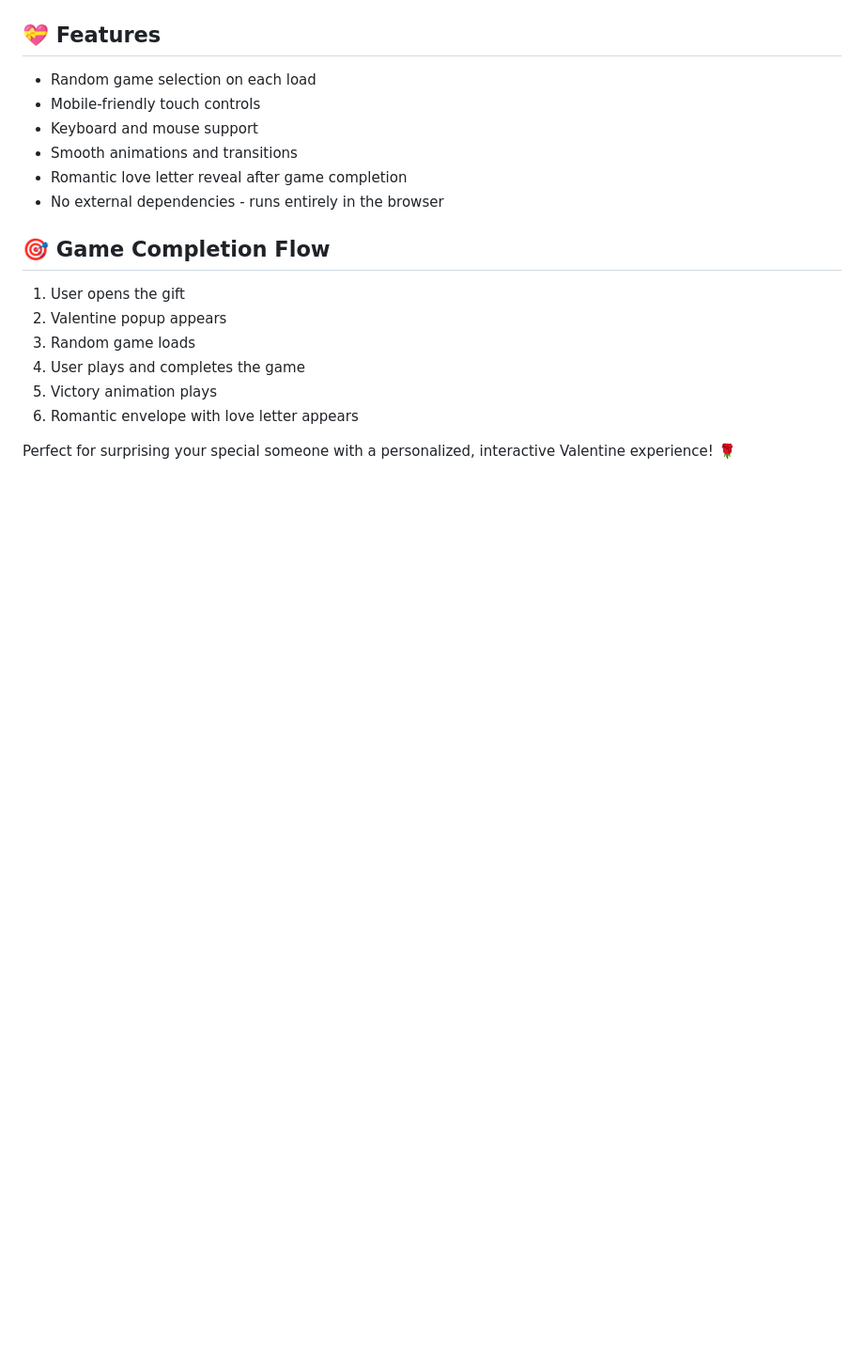
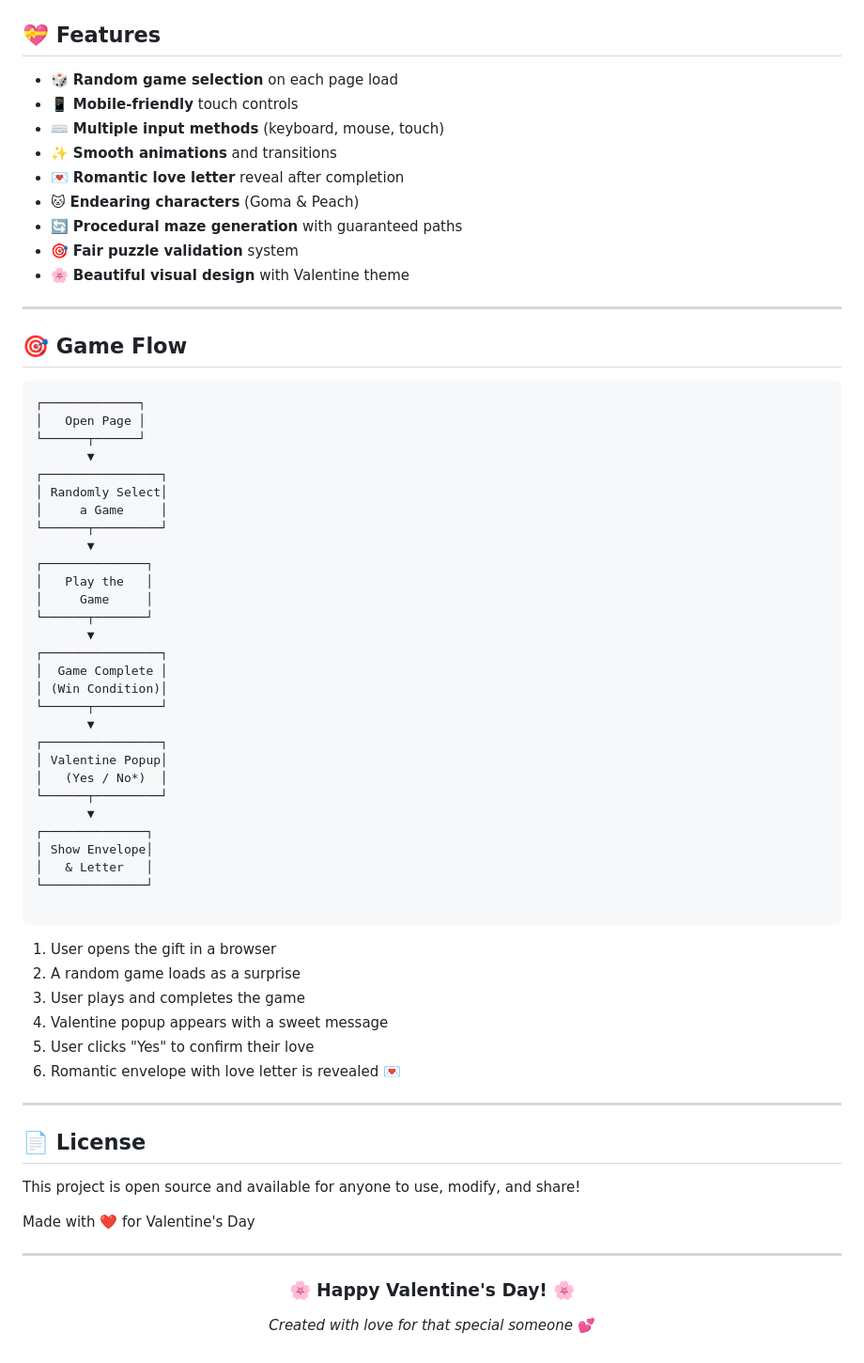
Before and after one commit to woweeclapper/valentine_gift, a Markdown page: README.md, the part around one of its changes. Shown at 94% size. Rendered like a GitHub page; blank space fills up the shorter version.

````diff
--- a/README.md
+++ b/README.md
@@ -89,20 +150,73 @@ valentine_gift/
 
 ## 💝 Features
 
-- Random game selection on each load
-- Mobile-friendly touch controls
-- Keyboard and mouse support
-- Smooth animations and transitions
-- Romantic love letter reveal after game completion
-- No external dependencies - runs entirely in the browser
+- 🎲 **Random game selection** on each page load
+- 📱 **Mobile-friendly** touch controls
+- ⌨️ **Multiple input methods** (keyboard, mouse, touch)
+- ✨ **Smooth animations** and transitions
+- 💌 **Romantic love letter** reveal after completion
+- 🐱 **Endearing characters** (Goma & Peach)
+- 🔄 **Procedural maze generation** with guaranteed paths
+- 🎯 **Fair puzzle validation** system
+- 🌸 **Beautiful visual design** with Valentine theme
 
-## 🎯 Game Completion Flow
+---
 
-1. User opens the gift
-2. Valentine popup appears
-3. Random game loads
-4. User plays and completes the game
-5. Victory animation plays
-6. Romantic envelope with love letter appears
+## 🎯 Game Flow
 
-Perfect for surprising your special someone with a personalized, interactive Valentine experience! 🌹
+```
+┌─────────────┐
+│   Open Page │
+└──────┬──────┘
+       ▼
+┌────────────────┐
+│ Randomly Select│
+│     a Game     │
+└──────┬─────────┘
+       ▼
+┌──────────────┐
+│   Play the   │
+│     Game     │
+└──────┬───────┘
+       ▼
+┌────────────────┐
+│  Game Complete │
+│ (Win Condition)│
+└──────┬─────────┘
+       ▼
+┌────────────────┐
+│ Valentine Popup│
+│   (Yes / No*)  │
+└──────┬─────────┘
+       ▼
+┌──────────────┐
+│ Show Envelope│
+│   & Letter   │
+└──────────────┘
+
+```
+
+1. User opens the gift in a browser
+2. A random game loads as a surprise
+3. User plays and completes the game
+4. Valentine popup appears with a sweet message
+5. User clicks "Yes" to confirm their love
+6. Romantic envelope with love letter is revealed 💌
+
+---
+
+## 📄 License
+
+This project is open source and available for anyone to use, modify, and share!
+
+Made with ❤️ for Valentine's Day
+
+---
+
+<div align="center">
+
+### 🌸 Happy Valentine's Day! 🌸
+
+_Created with love for that special someone_ 💕
+
+</div>
````
Also changed, not shown: other parts of README.md (+125 -64 lines).
